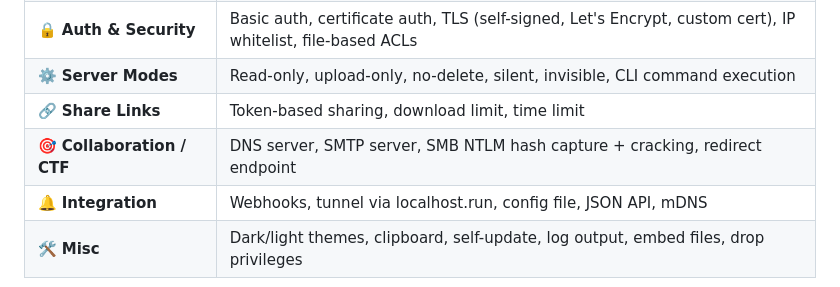
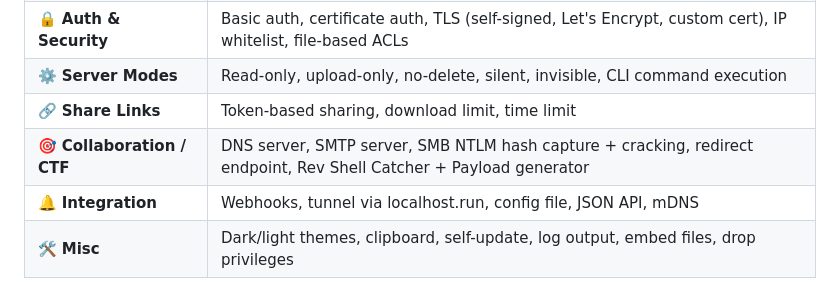
Before and after one commit to patrickhener/goshs, a Markdown page: README.md, the part around the change. Rendered like a GitHub page.

Commit message:
Enhance collaboration features in README
Added Rev Shell Catcher and Payload generator to collaboration features.

```diff
--- a/README.md
+++ b/README.md
@@ -53,7 +53,7 @@ For a detailed documentation go to [goshs.de](https://goshs.de)
 | 🔒 **Auth & Security** | Basic auth, certificate auth, TLS (self-signed, Let's Encrypt, custom cert), IP whitelist, file-based ACLs |
 | ⚙️ **Server Modes** | Read-only, upload-only, no-delete, silent, invisible, CLI command execution |
 | 🔗 **Share Links** | Token-based sharing, download limit, time limit |
-| 🎯 **Collaboration / CTF** | DNS server, SMTP server, SMB NTLM hash capture + cracking, redirect endpoint |
+| 🎯 **Collaboration / CTF** | DNS server, SMTP server, SMB NTLM hash capture + cracking, redirect endpoint, Rev Shell Catcher + Payload generator |
 | 🔔 **Integration** | Webhooks, tunnel via localhost.run, config file, JSON API, mDNS |
 | 🛠️ **Misc** | Dark/light themes, clipboard, self-update, log output, embed files, drop privileges |
 
```
